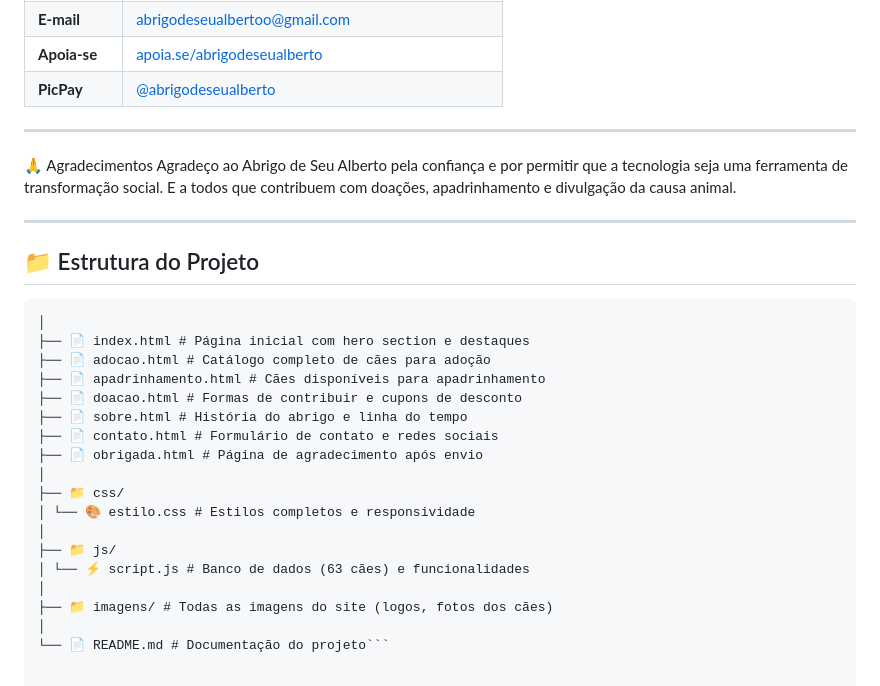
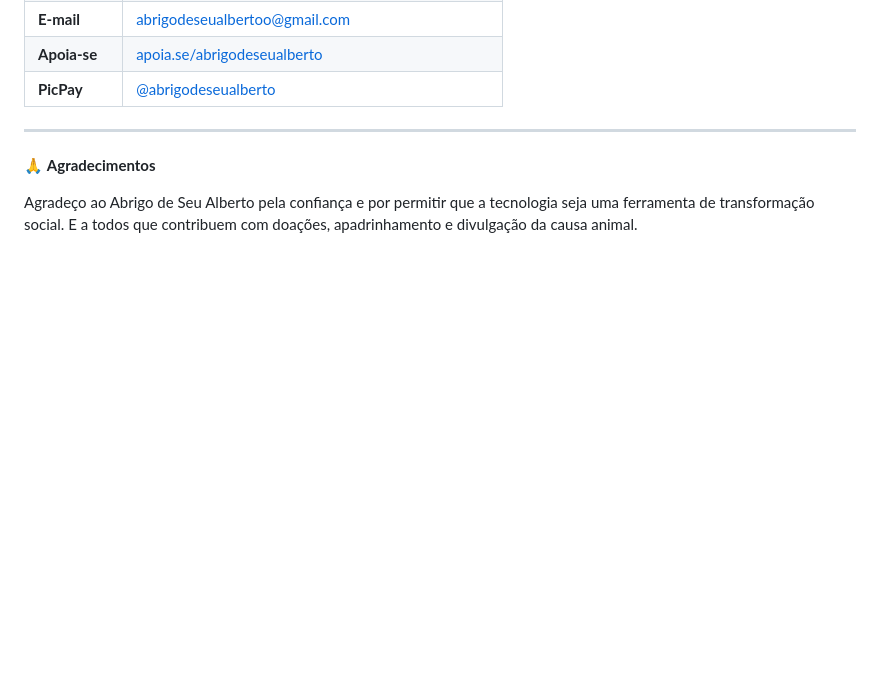
Before and after one commit to Leticinha007/Site-Abrigo-de-Seu-Alberto, a Markdown page: README.md, the part around one of its changes. Drawn GitHub-style; blank space fills up the shorter version.

````diff
--- a/README.md
+++ b/README.md
@@ -112,29 +183,6 @@ O site possui um banco de dados em JavaScript com **mais de 60 cães**, cada um
 
 ---
 
-🙏 Agradecimentos
+🙏 **Agradecimentos**
+
 Agradeço ao Abrigo de Seu Alberto pela confiança e por permitir que a tecnologia seja uma ferramenta de transformação social. E a todos que contribuem com doações, apadrinhamento e divulgação da causa animal.
-
----
-
-## 📁 Estrutura do Projeto
-
-```abrigo-seu-alberto/
-│
-├── 📄 index.html # Página inicial com hero section e destaques
-├── 📄 adocao.html # Catálogo completo de cães para adoção
-├── 📄 apadrinhamento.html # Cães disponíveis para apadrinhamento
-├── 📄 doacao.html # Formas de contribuir e cupons de desconto
-├── 📄 sobre.html # História do abrigo e linha do tempo
-├── 📄 contato.html # Formulário de contato e redes sociais
-├── 📄 obrigada.html # Página de agradecimento após envio
-│
-├── 📁 css/
-│ └── 🎨 estilo.css # Estilos completos e responsividade
-│
-├── 📁 js/
-│ └── ⚡ script.js # Banco de dados (63 cães) e funcionalidades
-│
-├── 📁 imagens/ # Todas as imagens do site (logos, fotos dos cães)
-│
-└── 📄 README.md # Documentação do projeto```
````
Also changed, not shown: other parts of README.md (+93 -22 lines).
